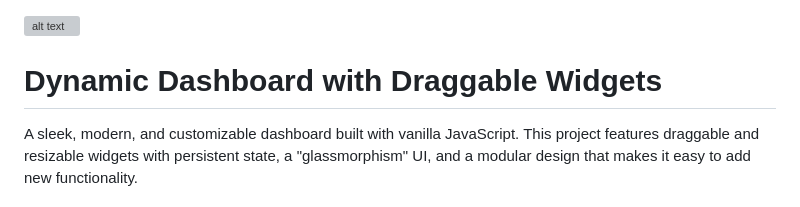
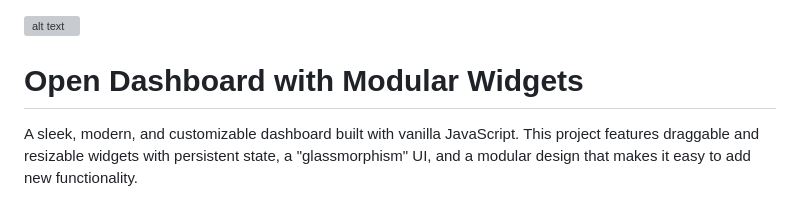
Before and after one commit to jaysonragasa/jaradashboard, a Markdown page: README.md, the part around the change. GitHub-like rendering; grey boxes are pictures that could not be loaded.

```diff
--- a/README.md
+++ b/README.md
@@ -1,6 +1,6 @@
 ![alt text](https://github.com/jaysonragasa/jaradashboard/blob/main/Animation%2008222025112652.gif?raw=true)
 
-# Dynamic Dashboard with Draggable Widgets
+# Open Dashboard with Modular Widgets
 
 A sleek, modern, and customizable dashboard built with vanilla JavaScript. This project features draggable and resizable widgets with persistent state, a "glassmorphism" UI, and a modular design that makes it easy to add new functionality.
 
```
